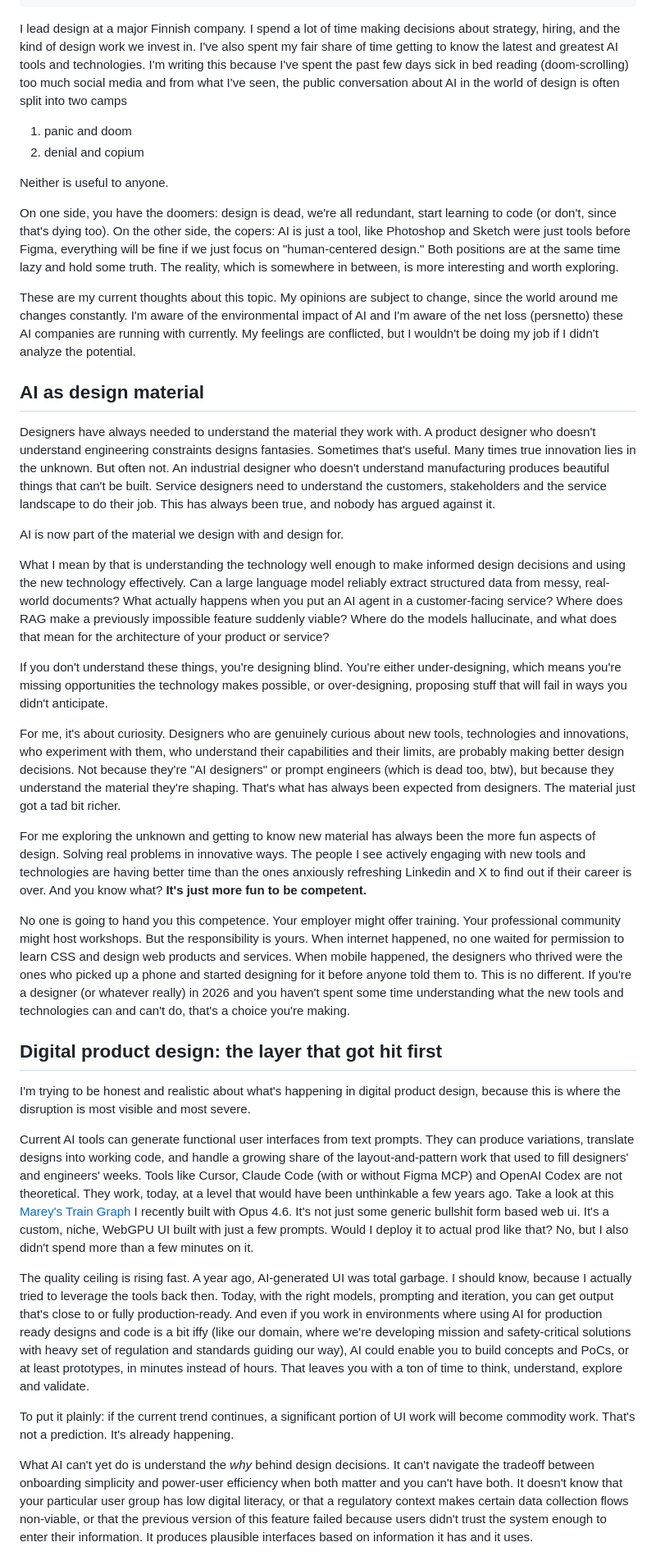
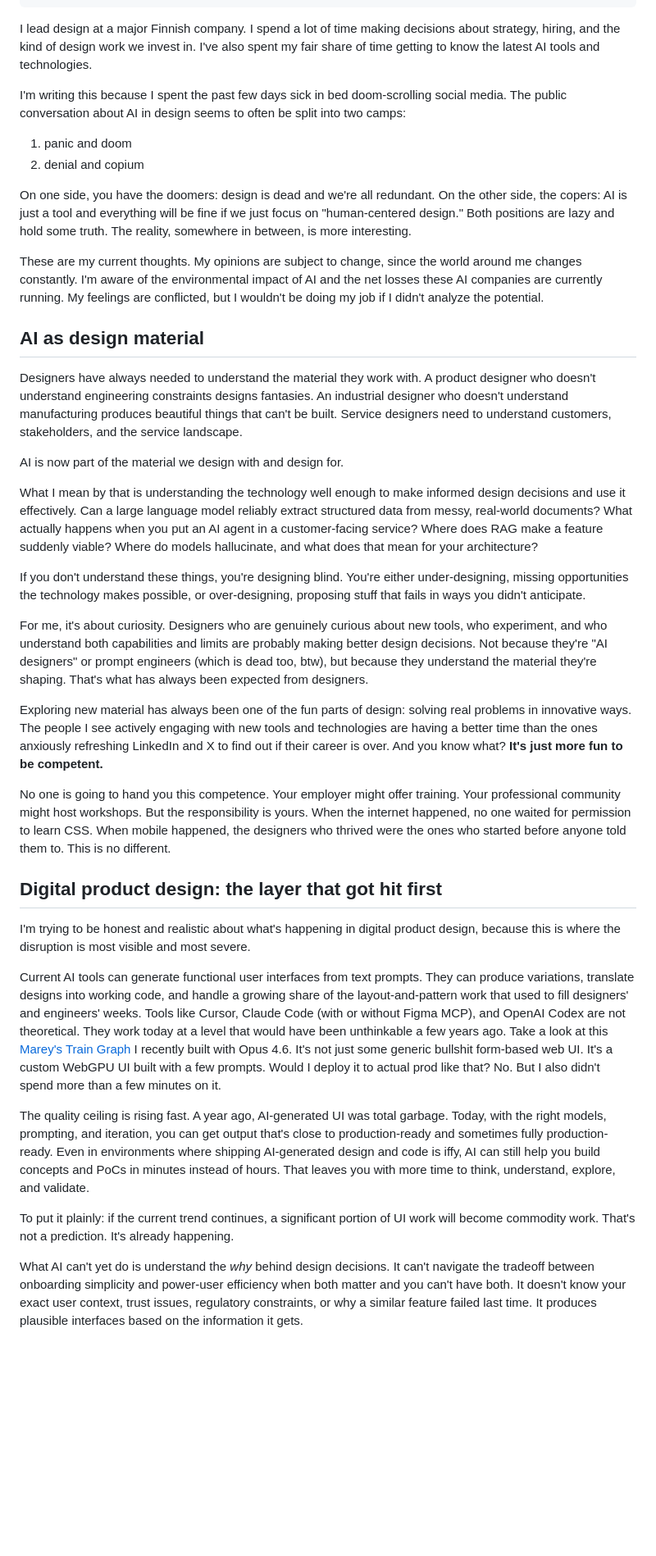
Before and after one commit to luntta/luntta.github.io, a Markdown page: src/notes/design-after-the-ai-panic.md, the part around one of its changes. Shown at 82% size. GitHub-like rendering; blank space fills up the shorter version.

```diff
--- a/src/notes/design-after-the-ai-panic.md
+++ b/src/notes/design-after-the-ai-panic.md
@@ -9,42 +9,42 @@ categories:
   - AI
 ---
 
-I lead design at a major Finnish company. I spend a lot of time making decisions about strategy, hiring, and the kind of design work we invest in. I've also spent my fair share of time getting to know the latest and greatest AI tools and technologies. I'm writing this because I've spent the past few days sick in bed reading (doom-scrolling) too much social media and from what I've seen, the public conversation about AI in the world of design is often split into two camps
+I lead design at a major Finnish company. I spend a lot of time making decisions about strategy, hiring, and the kind of design work we invest in. I've also spent my fair share of time getting to know the latest AI tools and technologies.
+
+I'm writing this because I spent the past few days sick in bed doom-scrolling social media. The public conversation about AI in design seems to often be split into two camps:
 
 1. panic and doom
 2. denial and copium
 
-Neither is useful to anyone.
+On one side, you have the doomers: design is dead and we're all redundant. On the other side, the copers: AI is just a tool and everything will be fine if we just focus on "human-centered design." Both positions are lazy and hold some truth. The reality, somewhere in between, is more interesting.
 
-On one side, you have the doomers: design is dead, we're all redundant, start learning to code (or don't, since that's dying too). On the other side, the copers: AI is just a tool, like Photoshop and Sketch were just tools before Figma, everything will be fine if we just focus on "human-centered design." Both positions are at the same time lazy and hold some truth. The reality, which is somewhere in between, is more interesting and worth exploring.
-
-These are my current thoughts about this topic. My opinions are subject to change, since the world around me changes constantly. I'm aware of the environmental impact of AI and I'm aware of the net loss (persnetto) these AI companies are running with currently. My feelings are conflicted, but I wouldn't be doing my job if I didn't analyze the potential.
+These are my current thoughts. My opinions are subject to change, since the world around me changes constantly. I'm aware of the environmental impact of AI and the net losses these AI companies are currently running. My feelings are conflicted, but I wouldn't be doing my job if I didn't analyze the potential.
 
 ## AI as design material
 
-Designers have always needed to understand the material they work with. A product designer who doesn't understand engineering constraints designs fantasies. Sometimes that's useful. Many times true innovation lies in the unknown. But often not. An industrial designer who doesn't understand manufacturing produces beautiful things that can't be built. Service designers need to understand the customers, stakeholders and the service landscape to do their job. This has always been true, and nobody has argued against it.
+Designers have always needed to understand the material they work with. A product designer who doesn't understand engineering constraints designs fantasies. An industrial designer who doesn't understand manufacturing produces beautiful things that can't be built. Service designers need to understand customers, stakeholders, and the service landscape.
 
 AI is now part of the material we design with and design for.
 
-What I mean by that is understanding the technology well enough to make informed design decisions and using the new technology effectively. Can a large language model reliably extract structured data from messy, real-world documents? What actually happens when you put an AI agent in a customer-facing service? Where does RAG make a previously impossible feature suddenly viable? Where do the models hallucinate, and what does that mean for the architecture of your product or service?
+What I mean by that is understanding the technology well enough to make informed design decisions and use it effectively. Can a large language model reliably extract structured data from messy, real-world documents? What actually happens when you put an AI agent in a customer-facing service? Where does RAG make a feature suddenly viable? Where do models hallucinate, and what does that mean for your architecture?
 
-If you don't understand these things, you're designing blind. You're either under-designing, which means you're missing opportunities the technology makes possible, or over-designing, proposing stuff that will fail in ways you didn't anticipate.
+If you don't understand these things, you're designing blind. You're either under-designing, missing opportunities the technology makes possible, or over-designing, proposing stuff that fails in ways you didn't anticipate.
 
-For me, it's about curiosity. Designers who are genuinely curious about new tools, technologies and innovations, who experiment with them, who understand their capabilities and their limits, are probably making better design decisions. Not because they're "AI designers" or prompt engineers (which is dead too, btw), but because they understand the material they're shaping. That's what has always been expected from designers. The material just got a tad bit richer.
+For me, it's about curiosity. Designers who are genuinely curious about new tools, who experiment, and who understand both capabilities and limits are probably making better design decisions. Not because they're "AI designers" or prompt engineers (which is dead too, btw), but because they understand the material they're shaping. That's what has always been expected from designers.
 
-For me exploring the unknown and getting to know new material has always been the more fun aspects of design. Solving real problems in innovative ways. The people I see actively engaging with new tools and technologies are having better time than the ones anxiously refreshing Linkedin and X to find out if their career is over. And you know what? **It's just more fun to be competent.**
+Exploring new material has always been one of the fun parts of design: solving real problems in innovative ways. The people I see actively engaging with new tools and technologies are having a better time than the ones anxiously refreshing LinkedIn and X to find out if their career is over. And you know what? **It's just more fun to be competent.**
 
-No one is going to hand you this competence. Your employer might offer training. Your professional community might host workshops. But the responsibility is yours. When internet happened, no one waited for permission to learn CSS and design web products and services. When mobile happened, the designers who thrived were the ones who picked up a phone and started designing for it before anyone told them to. This is no different. If you're a designer (or whatever really) in 2026 and you haven't spent some time understanding what the new tools and technologies can and can't do, that's a choice you're making.
+No one is going to hand you this competence. Your employer might offer training. Your professional community might host workshops. But the responsibility is yours. When the internet happened, no one waited for permission to learn CSS. When mobile happened, the designers who thrived were the ones who started before anyone told them to. This is no different.
 
 ## Digital product design: the layer that got hit first
 
 I'm trying to be honest and realistic about what's happening in digital product design, because this is where the disruption is most visible and most severe.
 
-Current AI tools can generate functional user interfaces from text prompts. They can produce variations, translate designs into working code, and handle a growing share of the layout-and-pattern work that used to fill designers' and engineers' weeks. Tools like Cursor, Claude Code (with or without Figma MCP) and OpenAI Codex are not theoretical. They work, today, at a level that would have been unthinkable a few years ago. Take a look at this [Marey's Train Graph](https://luntta.fi/marey) I recently built with Opus 4.6. It's not just some generic bullshit form based web ui. It's a custom, niche, WebGPU UI built with just a few prompts. Would I deploy it to actual prod like that? No, but I also didn't spend more than a few minutes on it.
+Current AI tools can generate functional user interfaces from text prompts. They can produce variations, translate designs into working code, and handle a growing share of the layout-and-pattern work that used to fill designers' and engineers' weeks. Tools like Cursor, Claude Code (with or without Figma MCP), and OpenAI Codex are not theoretical. They work today at a level that would have been unthinkable a few years ago. Take a look at this [Marey's Train Graph](https://luntta.fi/marey) I recently built with Opus 4.6. It's not just some generic bullshit form-based web UI. It's a custom WebGPU UI built with a few prompts. Would I deploy it to actual prod like that? No. But I also didn't spend more than a few minutes on it.
 
-The quality ceiling is rising fast. A year ago, AI-generated UI was total garbage. I should know, because I actually tried to leverage the tools back then. Today, with the right models, prompting and iteration, you can get output that's close to or fully production-ready. And even if you work in environments where using AI for production ready designs and code is a bit iffy (like our domain, where we're developing mission and safety-critical solutions with heavy set of regulation and standards guiding our way), AI could enable you to build concepts and PoCs, or at least prototypes, in minutes instead of hours. That leaves you with a ton of time to think, understand, explore and validate.
+The quality ceiling is rising fast. A year ago, AI-generated UI was total garbage. Today, with the right models, prompting, and iteration, you can get output that's close to production-ready and sometimes fully production-ready. Even in environments where shipping AI-generated design and code is iffy, AI can still help you build concepts and PoCs in minutes instead of hours. That leaves you with more time to think, understand, explore, and validate.
 
 To put it plainly: if the current trend continues, a significant portion of UI work will become commodity work. That's not a prediction. It's already happening.
 
-What AI can't yet do is understand the *why* behind design decisions. It can't navigate the tradeoff between onboarding simplicity and power-user efficiency when both matter and you can't have both. It doesn't know that your particular user group has low digital literacy, or that a regulatory context makes certain data collection flows non-viable, or that the previous version of this feature failed because users didn't trust the system enough to enter their information. It produces plausible interfaces based on information it has and it uses.
+What AI can't yet do is understand the *why* behind design decisions. It can't navigate the tradeoff between onboarding simplicity and power-user efficiency when both matter and you can't have both. It doesn't know your exact user context, trust issues, regulatory constraints, or why a similar feature failed last time. It produces plausible interfaces based on the information it gets.
 
```
Also changed, not shown: other parts of src/notes/design-after-the-ai-panic.md (+32 -16 lines).
